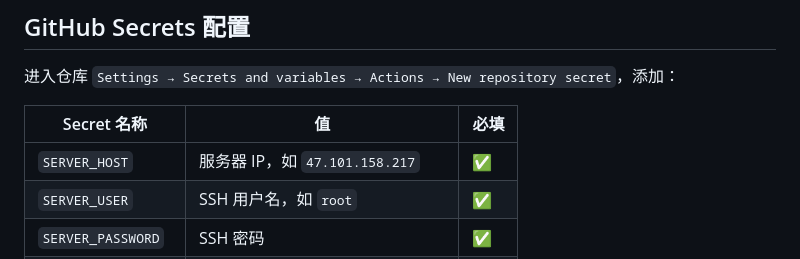
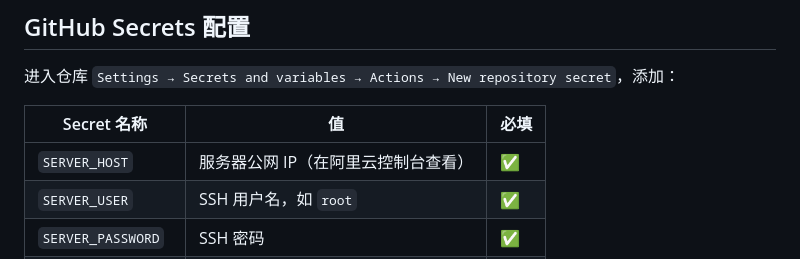
Before and after one commit to liu51949822/xinglukeblog, a Markdown page: docs/CI-CD-部署指南.md, the part around the change. Rendered like a GitHub page.

Commit message:
security: remove real server IP from docs, placeholder in env.example

```diff
--- a/docs/CI-CD-部署指南.md
+++ b/docs/CI-CD-部署指南.md
@@ -63,7 +63,7 @@ ssh root@<服务器IP> "chmod +x /opt/xinglukeblog/deploy.sh"
 
 | Secret 名称 | 值 | 必填 |
 |-------------|-----|------|
-| `SERVER_HOST` | 服务器 IP，如 `47.101.158.217` | ✅ |
+| `SERVER_HOST` | 服务器公网 IP（在阿里云控制台查看） | ✅ |
 | `SERVER_USER` | SSH 用户名，如 `root` | ✅ |
 | `SERVER_PASSWORD` | SSH 密码 | ✅ |
 | `SERVER_PORT` | SSH 端口，默认 `22` | ✅ |
```
